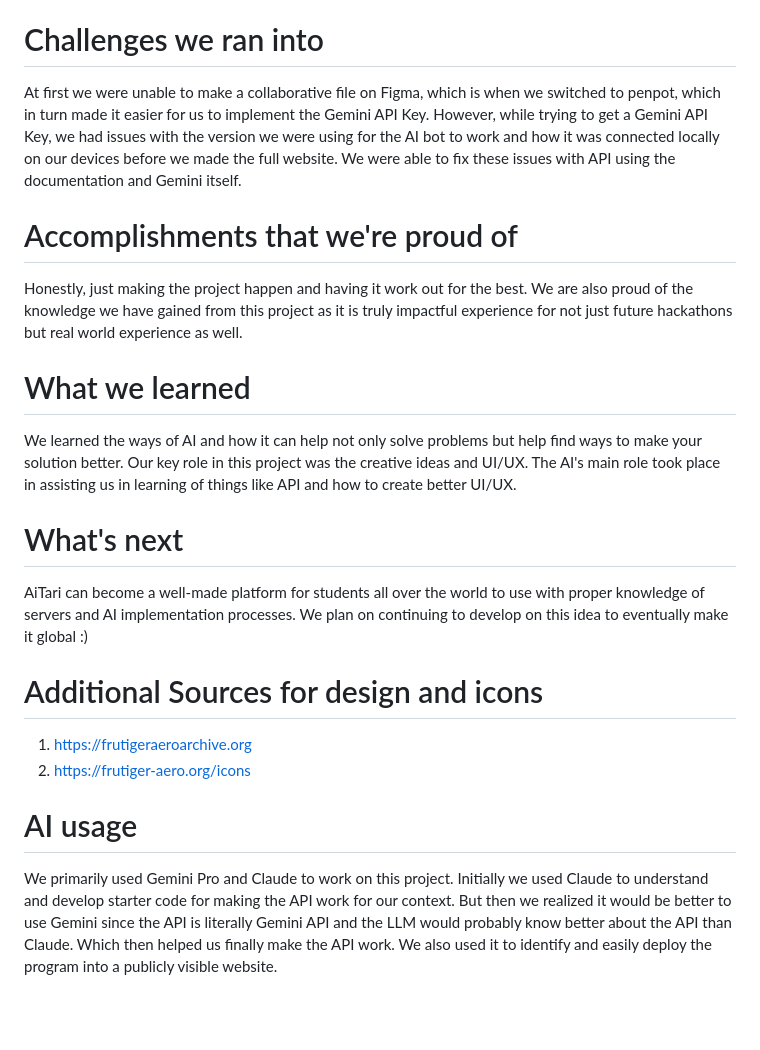
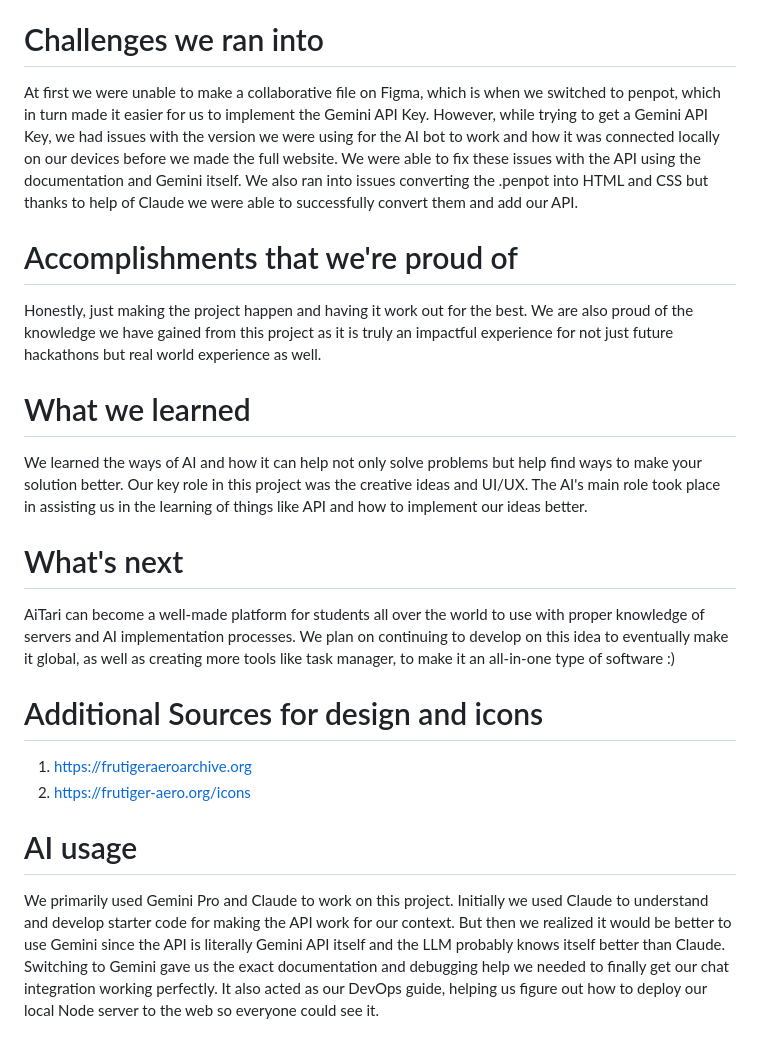
Before and after one commit to starcrafter619/HackNC-2026-AiTari, a Markdown page: README.md, the part around one of its changes. Drawn GitHub-style; blank space fills up the shorter version.

Commit message:
final readme submission

```diff
--- a/README.md
+++ b/README.md
@@ -25,20 +31,20 @@ We first created a visual outline of how we wanted the UI/UX to look using PenPo
 6. Gemini Pro - to further understand APIs and how to implement Geminis API to be a simple chatbot that reads notes like their own NotebookLM would.
 
 # Challenges we ran into
-At first we were unable to make a collaborative file on Figma, which is when we switched to penpot, which in turn made it easier for us to implement the Gemini API Key. However, while trying to get a Gemini API Key, we had issues with the version we were using for the AI bot to work and how it was connected locally on our devices before we made the full website. We were able to fix these issues with API using the documentation and Gemini itself.
+At first we were unable to make a collaborative file on Figma, which is when we switched to penpot, which in turn made it easier for us to implement the Gemini API Key. However, while trying to get a Gemini API Key, we had issues with the version we were using for the AI bot to work and how it was connected locally on our devices before we made the full website. We were able to fix these issues with the API using the documentation and Gemini itself. We also ran into issues converting the .penpot into HTML and CSS but thanks to help of Claude we were able to successfully convert them and add our API.
 
 # Accomplishments that we're proud of
-Honestly, just making the project happen and having it work out for the best. We are also proud of the knowledge we have gained from this project as it is truly impactful experience for not just future hackathons but real world experience as well.
+Honestly, just making the project happen and having it work out for the best. We are also proud of the knowledge we have gained from this project as it is truly an impactful experience for not just future hackathons but real world experience as well.
 
 # What we learned
-We learned the ways of AI and how it can help not only solve problems but help find ways to make your solution better. Our key role in this project was the creative ideas and UI/UX. The AI's main role took place in assisting us in learning of things like API and how to create better UI/UX.
+We learned the ways of AI and how it can help not only solve problems but help find ways to make your solution better. Our key role in this project was the creative ideas and UI/UX. The AI's main role took place in assisting us in the learning of things like API and how to implement our ideas better.
 
 # What's next
-AiTari can become a well-made platform for students all over the world to use with proper knowledge of servers and AI implementation processes. We plan on continuing to develop on this idea to eventually make it global :)
+AiTari can become a well-made platform for students all over the world to use with proper knowledge of servers and AI implementation processes. We plan on continuing to develop on this idea to eventually make it global, as well as creating more tools like task manager, to make it an all-in-one type of software :)
 
 # Additional Sources for design and icons
-1. https://frutigeraeroarchive.org
-2. https://frutiger-aero.org/icons
+1. [https://frutigeraeroarchive.org](https://frutigeraeroarchive.org)
+2. [https://frutiger-aero.org/icons](https://frutiger-aero.org/icons)
 
 # AI usage
-We primarily used Gemini Pro and Claude to work on this project. Initially we used Claude to understand and develop starter code for making the API work for our context. But then we realized it would be better to use Gemini since the API is literally Gemini API and the LLM would probably know better about the API than Claude. Which then helped us finally make the API work. We also used it to identify and easily deploy the program into a publicly visible website.
+We primarily used Gemini Pro and Claude to work on this project. Initially we used Claude to understand and develop starter code for making the API work for our context. But then we realized it would be better to use Gemini since the API is literally Gemini API itself and the LLM probably knows itself better than Claude. Switching to Gemini gave us the exact documentation and debugging help we needed to finally get our chat integration working perfectly. It also acted as our DevOps guide, helping us figure out how to deploy our local Node server to the web so everyone could see it.
```
Also changed, not shown: other parts of README.md (+10 -4 lines).
